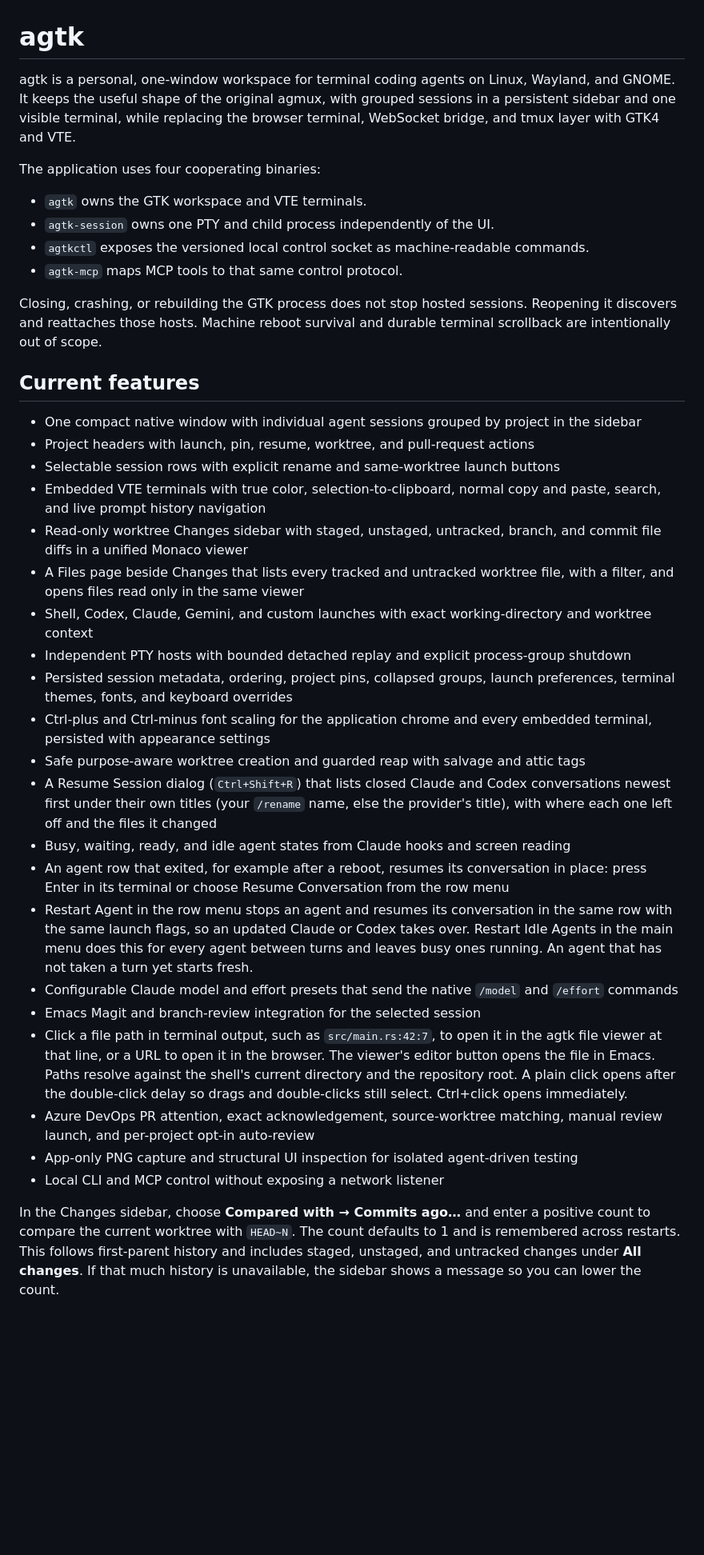
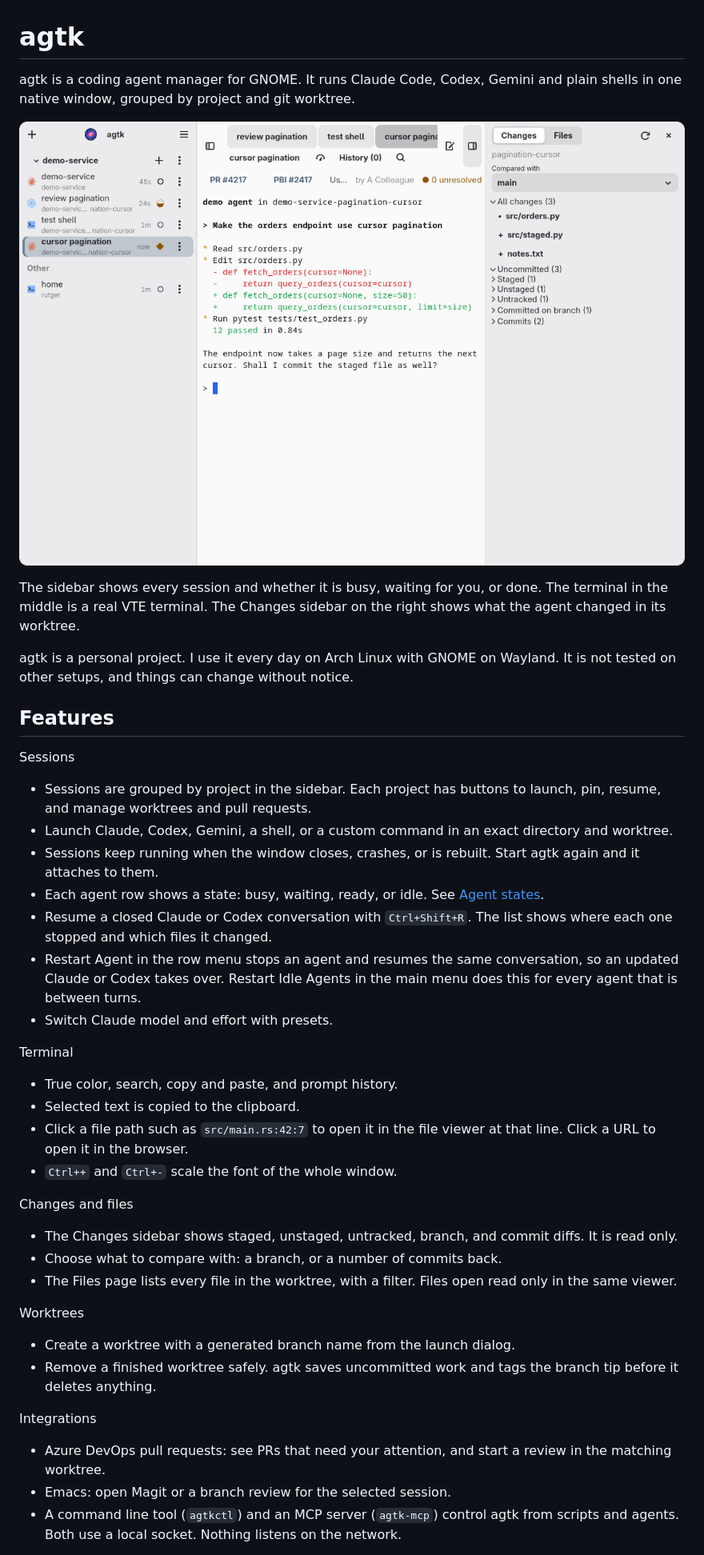
Before and after one commit to rjprins/agtk, a Markdown page: README.md, the part around the change printed below. Shown: that part at 80% size. GitHub-like rendering; pictures changed too: docs/screenshot.png (added); blank space fills up the shorter version.

Commit message:
docs: rewrite the README for new readers and add a screenshot

```diff
--- a/README.md
+++ b/README.md
@@ -1,42 +1,46 @@
 # agtk
 
-agtk is a personal, one-window workspace for terminal coding agents on Linux, Wayland, and GNOME. It keeps the useful shape of the original agmux, with grouped sessions in a persistent sidebar and one visible terminal, while replacing the browser terminal, WebSocket bridge, and tmux layer with GTK4 and VTE.
+agtk is a coding agent manager for GNOME. It runs Claude Code, Codex, Gemini and plain shells in one native window, grouped by project and git worktree.
 
-The application uses four cooperating binaries:
+![agtk with an agent session and the Changes sidebar](docs/screenshot.png)
 
-- `agtk` owns the GTK workspace and VTE terminals.
-- `agtk-session` owns one PTY and child process independently of the UI.
-- `agtkctl` exposes the versioned local control socket as machine-readable commands.
-- `agtk-mcp` maps MCP tools to that same control protocol.
+The sidebar shows every session and whether it is busy, waiting for you, or done. The terminal in the middle is a real VTE terminal. The Changes sidebar on the right shows what the agent changed in its worktree.
 
-Closing, crashing, or rebuilding the GTK process does not stop hosted sessions. Reopening it discovers and reattaches those hosts. Machine reboot survival and durable terminal scrollback are intentionally out of scope.
+agtk is a personal project. I use it every day on Arch Linux with GNOME on Wayland. It is not tested on other setups, and things can change without notice.
 
-## Current features
+## Features
 
-- One compact native window with individual agent sessions grouped by project in the sidebar
-- Project headers with launch, pin, resume, worktree, and pull-request actions
-- Selectable session rows with explicit rename and same-worktree launch buttons
-- Embedded VTE terminals with true color, selection-to-clipboard, normal copy and paste, search, and live prompt history navigation
-- Read-only worktree Changes sidebar with staged, unstaged, untracked, branch, and commit file diffs in a unified Monaco viewer
-- A Files page beside Changes that lists every tracked and untracked worktree file, with a filter, and opens files read only in the same viewer
-- Shell, Codex, Claude, Gemini, and custom launches with exact working-directory and worktree context
-- Independent PTY hosts with bounded detached replay and explicit process-group shutdown
-- Persisted session metadata, ordering, project pins, collapsed groups, launch preferences, terminal themes, fonts, and keyboard overrides
-- Ctrl-plus and Ctrl-minus font scaling for the application chrome and every embedded terminal, persisted with appearance settings
-- Safe purpose-aware worktree creation and guarded reap with salvage and attic tags
-- A Resume Session dialog (`Ctrl+Shift+R`) that lists closed Claude and Codex conversations newest first under their own titles (your `/rename` name, else the provider's title), with where each one left off and the files it changed
-- Busy, waiting, ready, and idle agent states from Claude hooks and screen reading
-- An agent row that exited, for example after a reboot, resumes its conversation in place: press Enter in its terminal or choose Resume Conversation from the row menu
-- Restart Agent in the row menu stops an agent and resumes its conversation in the same row with the same launch flags, so an updated Claude or Codex takes over. Restart Idle Agents in the main menu does this for every agent between turns and leaves busy ones running. An agent that has not taken a turn yet starts fresh.
-- Configurable Claude model and effort presets that send the native `/model` and `/effort` commands
-- Emacs Magit and branch-review integration for the selected session
-- Click a file path in terminal output, such as `src/main.rs:42:7`, to open it in the agtk file viewer at that line, or a URL to open it in the browser. The viewer's editor button opens the file in Emacs. Paths resolve against the shell's current directory and the repository root. A plain click opens after the double-click delay so drags and double-clicks still select. Ctrl+click opens immediately.
-- Azure DevOps PR attention, exact acknowledgement, source-worktree matching, manual review launch, and per-project opt-in auto-review
-- App-only PNG capture and structural UI inspection for isolated agent-driven testing
-- Local CLI and MCP control without exposing a network listener
+Sessions
 
-In the Changes sidebar, choose **Compared with → Commits ago…** and enter a
-positive count to compare the current worktree with `HEAD~N`. The count defaults
-to 1 and is remembered across restarts. This follows first-parent history and
-includes staged, unstaged, and untracked changes under **All changes**. If that
-much history is unavailable, the sidebar shows a message so you can lower the count.
+- Sessions are grouped by project in the sidebar. Each project has buttons to launch, pin, resume, and manage worktrees and pull requests.
+- Launch Claude, Codex, Gemini, a shell, or a custom command in an exact directory and worktree.
+- Sessions keep running when the window closes, crashes, or is rebuilt. Start agtk again and it attaches to them.
+- Each agent row shows a state: busy, waiting, ready, or idle. See [Agent states](#agent-states).
+- Resume a closed Claude or Codex conversation with `Ctrl+Shift+R`. The list shows where each one stopped and which files it changed.
+- Restart Agent in the row menu stops an agent and resumes the same conversation, so an updated Claude or Codex takes over. Restart Idle Agents in the main menu does this for every agent that is between turns.
+- Switch Claude model and effort with presets.
+
+Terminal
+
+- True color, search, copy and paste, and prompt history.
+- Selected text is copied to the clipboard.
+- Click a file path such as `src/main.rs:42:7` to open it in the file viewer at that line. Click a URL to open it in the browser.
+- `Ctrl++` and `Ctrl+-` scale the font of the whole window.
+
+Changes and files
+
+- The Changes sidebar shows staged, unstaged, untracked, branch, and commit diffs. It is read only.
+- Choose what to compare with: a branch, or a number of commits back.
+- The Files page lists every file in the worktree, with a filter. Files open read only in the same viewer.
+
+Worktrees
+
+- Create a worktree with a generated branch name from the launch dialog.
+- Remove a finished worktree safely. agtk saves uncommitted work and tags the branch tip before it deletes anything.
+
+Integrations
+
+- Azure DevOps pull requests: see PRs that need your attention, and start a review in the matching worktree.
+- Emacs: open Magit or a branch review for the selected session.
+- A command line tool (`agtkctl`) and an MCP server (`agtk-mcp`) control agtk from scripts and agents. Both use a local socket. Nothing listens on the network.
+
```
Also changed, not shown: other parts of README.md (+78 -65 lines).
